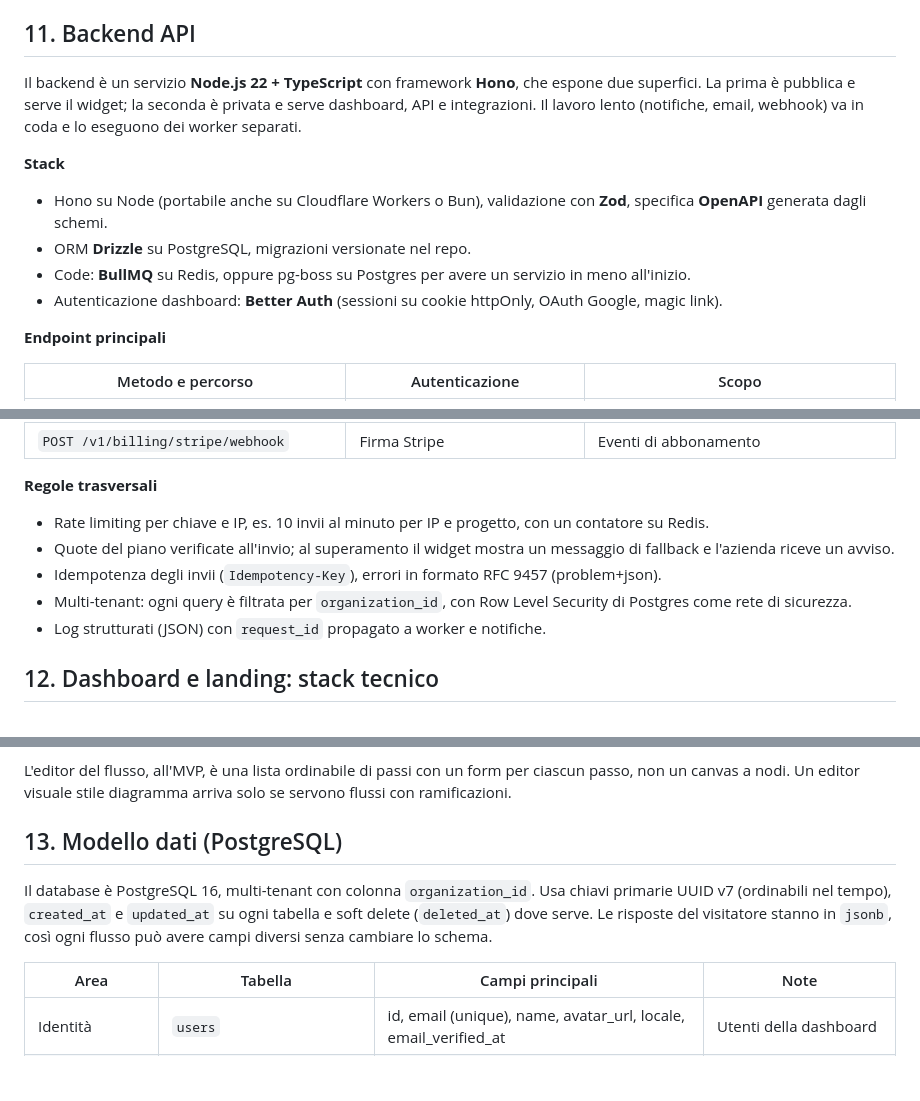
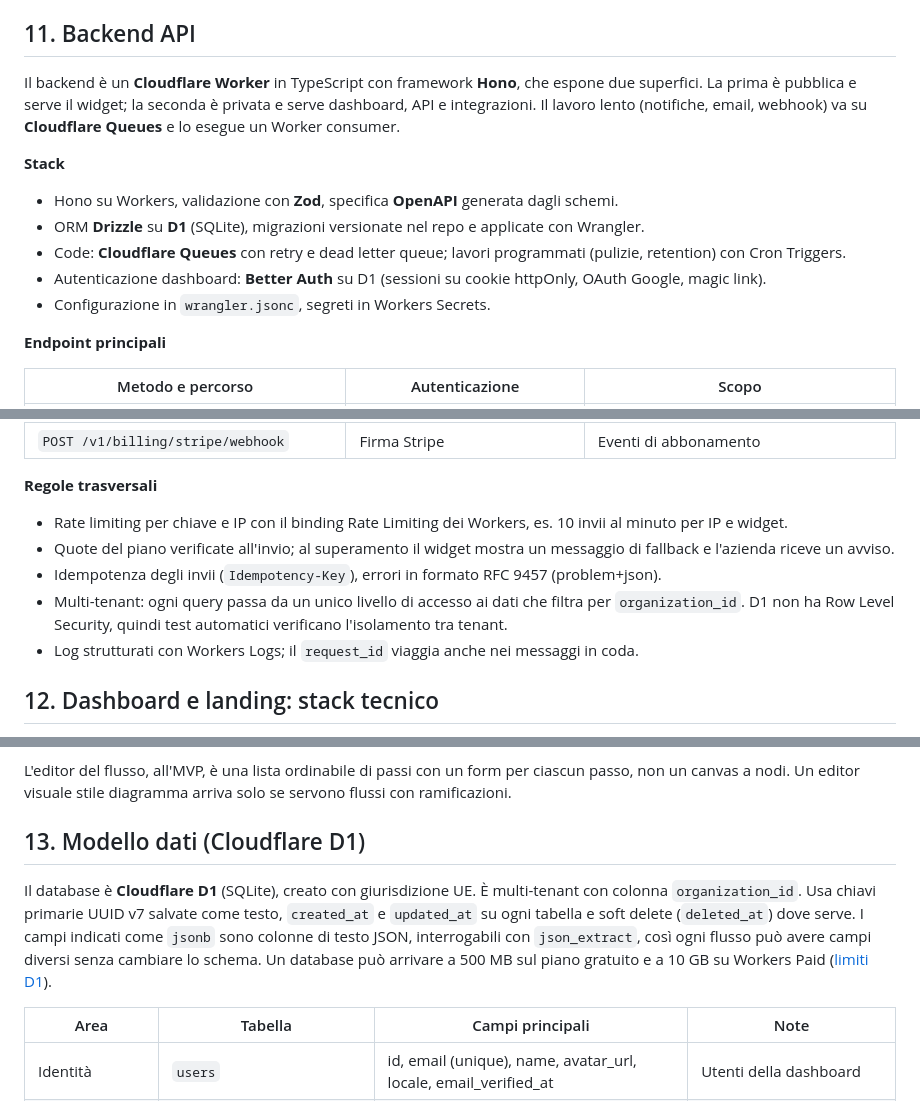
Before and after one commit to OscarIuliano/snippo, a Markdown page: docs/documentazione-progetto.md, 3 parts joined by grey strips. Rendered like a GitHub page; blank space fills up the shorter version.

```diff
--- a/docs/documentazione-progetto.md
+++ b/docs/documentazione-progetto.md
@@ -241,14 +241,15 @@ Da JavaScript: `Snippo.open()`, `Snippo.close()`, `Snippo.on('submitted', fn)`,
 
 ## 11. Backend API
 
-Il backend è un servizio **Node.js 22 + TypeScript** con framework **Hono**, che espone due superfici. La prima è pubblica e serve il widget; la seconda è privata e serve dashboard, API e integrazioni. Il lavoro lento (notifiche, email, webhook) va in coda e lo eseguono dei worker separati.
+Il backend è un **Cloudflare Worker** in TypeScript con framework **Hono**, che espone due superfici. La prima è pubblica e serve il widget; la seconda è privata e serve dashboard, API e integrazioni. Il lavoro lento (notifiche, email, webhook) va su **Cloudflare Queues** e lo esegue un Worker consumer.
 
 **Stack**
 
-- Hono su Node (portabile anche su Cloudflare Workers o Bun), validazione con **Zod**, specifica **OpenAPI** generata dagli schemi.
-- ORM **Drizzle** su PostgreSQL, migrazioni versionate nel repo.
-- Code: **BullMQ** su Redis, oppure pg-boss su Postgres per avere un servizio in meno all'inizio.
-- Autenticazione dashboard: **Better Auth** (sessioni su cookie httpOnly, OAuth Google, magic link).
+- Hono su Workers, validazione con **Zod**, specifica **OpenAPI** generata dagli schemi.
+- ORM **Drizzle** su **D1** (SQLite), migrazioni versionate nel repo e applicate con Wrangler.
+- Code: **Cloudflare Queues** con retry e dead letter queue; lavori programmati (pulizie, retention) con Cron Triggers.
+- Autenticazione dashboard: **Better Auth** su D1 (sessioni su cookie httpOnly, OAuth Google, magic link).
+- Configurazione in `wrangler.jsonc`, segreti in Workers Secrets.
 
 **Endpoint principali**
 
@@ -268,11 +269,11 @@ Il backend è un servizio **Node.js 22 + TypeScript** con framework **Hono**, ch
 
 **Regole trasversali**
 
-- Rate limiting per chiave e IP, es. 10 invii al minuto per IP e progetto, con un contatore su Redis.
+- Rate limiting per chiave e IP con il binding Rate Limiting dei Workers, es. 10 invii al minuto per IP e widget.
 - Quote del piano verificate all'invio; al superamento il widget mostra un messaggio di fallback e l'azienda riceve un avviso.
 - Idempotenza degli invii (`Idempotency-Key`), errori in formato RFC 9457 (problem+json).
-- Multi-tenant: ogni query è filtrata per `organization_id`, con Row Level Security di Postgres come rete di sicurezza.
-- Log strutturati (JSON) con `request_id` propagato a worker e notifiche.
+- Multi-tenant: ogni query passa da un unico livello di accesso ai dati che filtra per `organization_id`. D1 non ha Row Level Security, quindi test automatici verificano l'isolamento tra tenant.
+- Log strutturati con Workers Logs; il `request_id` viaggia anche nei messaggi in coda.
 
 ## 12. Dashboard e landing: stack tecnico
 
@@ -293,9 +294,9 @@ Un'alternativa valida è **Next.js** per la dashboard. Ha senso se si preferisce
 
 L'editor del flusso, all'MVP, è una lista ordinabile di passi con un form per ciascun passo, non un canvas a nodi. Un editor visuale stile diagramma arriva solo se servono flussi con ramificazioni.
 
-## 13. Modello dati (PostgreSQL)
+## 13. Modello dati (Cloudflare D1)
 
-Il database è PostgreSQL 16, multi-tenant con colonna `organization_id`. Usa chiavi primarie UUID v7 (ordinabili nel tempo), `created_at` e `updated_at` su ogni tabella e soft delete (`deleted_at`) dove serve. Le risposte del visitatore stanno in `jsonb`, così ogni flusso può avere campi diversi senza cambiare lo schema.
+Il database è **Cloudflare D1** (SQLite), creato con giurisdizione UE. È multi-tenant con colonna `organization_id`. Usa chiavi primarie UUID v7 salvate come testo, `created_at` e `updated_at` su ogni tabella e soft delete (`deleted_at`) dove serve. I campi indicati come `jsonb` sono colonne di testo JSON, interrogabili con `json_extract`, così ogni flusso può avere campi diversi senza cambiare lo schema. Un database può arrivare a 500 MB sul piano gratuito e a 10 GB su Workers Paid ([limiti D1](https://developers.cloudflare.com/d1/platform/limits/)).
 
 | Area | Tabella | Campi principali | Note |
 | --- | --- | --- | --- |
```
Also changed, not shown: other parts of docs/documentazione-progetto.md (+56 -53 lines).
